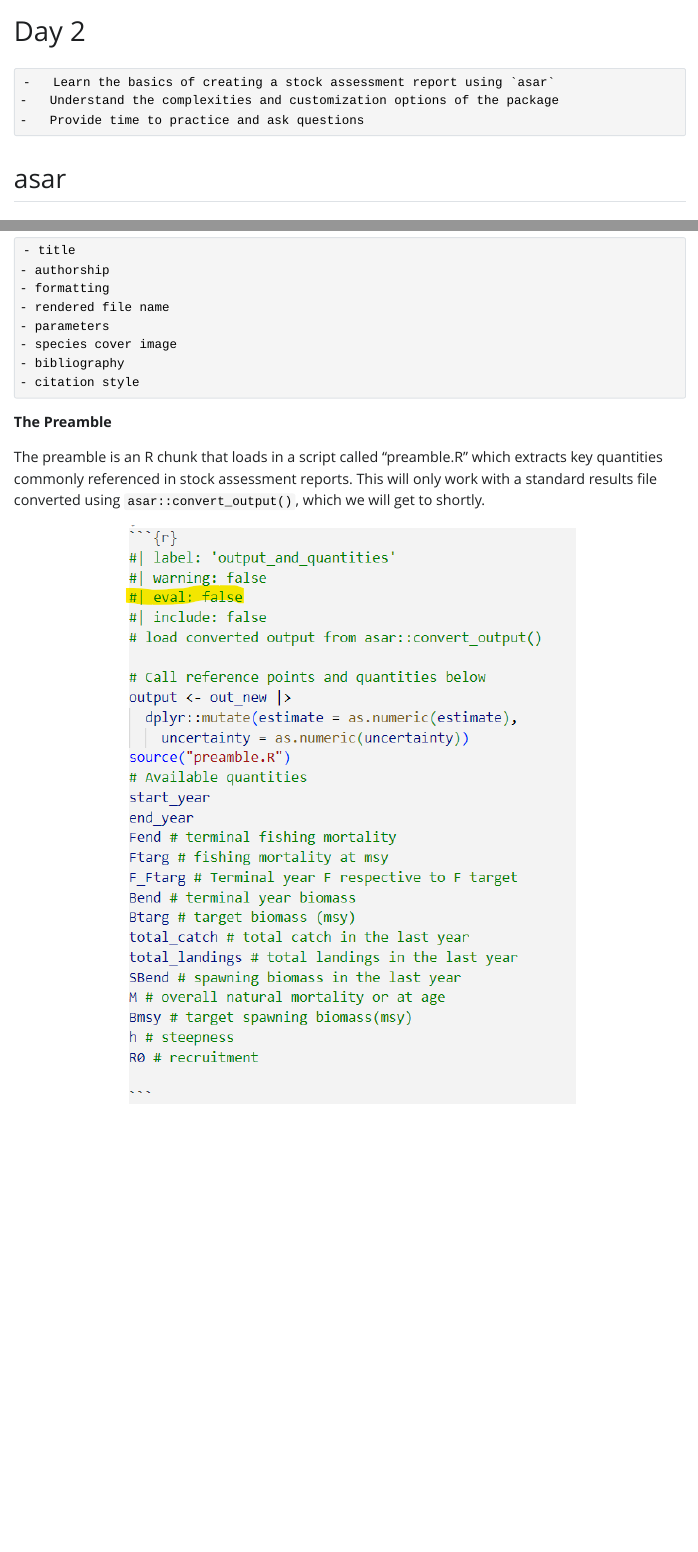
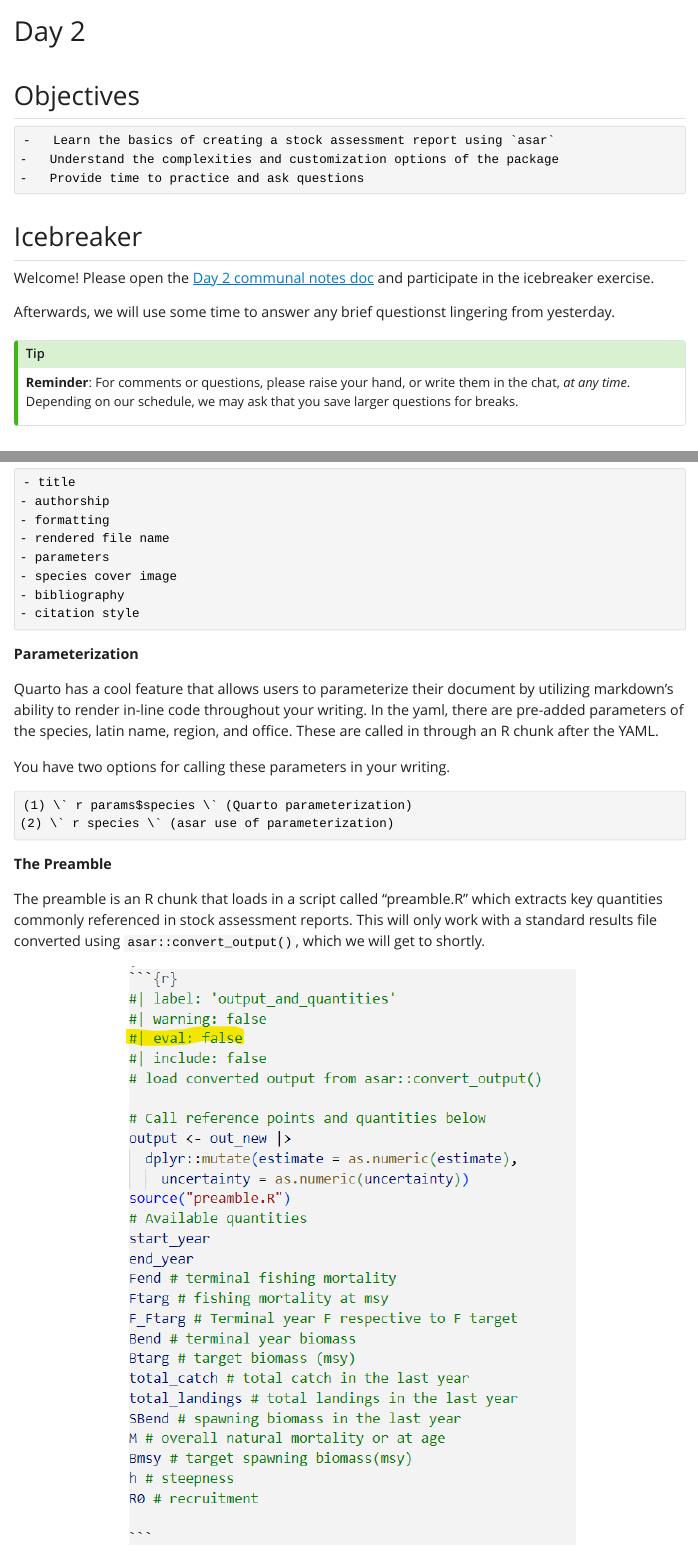
Before and after one commit to nmfs-ost/workflows-workshop, a Quarto document (Curriculum/day_2.qmd): the page in a window 1100 px wide, from its top, and a second part further down, joined at a grey line. The pictures show the output file Curriculum/day_2.html that the author committed with the source, opened offline; Quarto's library style sheets are replaced by a plain one without menus.

Commit message:
minor updates to day 2 plus add ice breaker/similar content to day 1

```diff
--- a/Curriculum/day_2.qmd
+++ b/Curriculum/day_2.qmd
@@ -3,10 +3,22 @@ title: "Day 2"
 format: html
 ---
 
-::: {.callout-objectives}
+## Objectives
+
+::: objectives
     -   Learn the basics of creating a stock assessment report using `asar`
     -   Understand the complexities and customization options of the package
     -   Provide time to practice and ask questions
+:::
+
+## Icebreaker
+
+Welcome! Please open the [Day 2 communal notes doc](https://docs.google.com/document/d/1SY-xwHXnJUXSXTTeaPA_UkmXXVmUK9Ol751nh6Vtjmg/edit?usp=sharing) and participate in the icebreaker exercise.
+
+Afterwards, we will use some time to answer any brief questionst lingering from yesterday.
+
+::: {.callout-tip}
+**Reminder**: For comments or questions, please raise your hand, or write them in the chat, *at any time*. Depending on our schedule, we may ask that you save larger questions for breaks.
 :::
 
 ## asar
@@ -146,6 +158,16 @@ The YAML controls the following:
     - bibliography
     - citation style
 
+**Parameterization**
+
+Quarto has a cool feature that allows users to parameterize their document by utilizing markdown's ability to render in-line code throughout your writing. In the yaml, there are pre-added parameters of the species, latin name, region, and office. These are called in through an R chunk after the YAML.
+
+You have two options for calling these parameters in your writing.
+
+    (1) \` r params$species \` (Quarto parameterization)
+    (2) \` r species \` (asar use of parameterization)
+
+
 **The Preamble**
 
 The preamble is an R chunk that loads in a script called "preamble.R" which extracts key quantities commonly referenced in stock assessment reports. This will only work with a standard results file converted using `asar::convert_output()`, which we will get to shortly.
```
Also changed, not shown: Curriculum/day_2.html, Curriculum/day_2.qmd (8 more changed lines).
